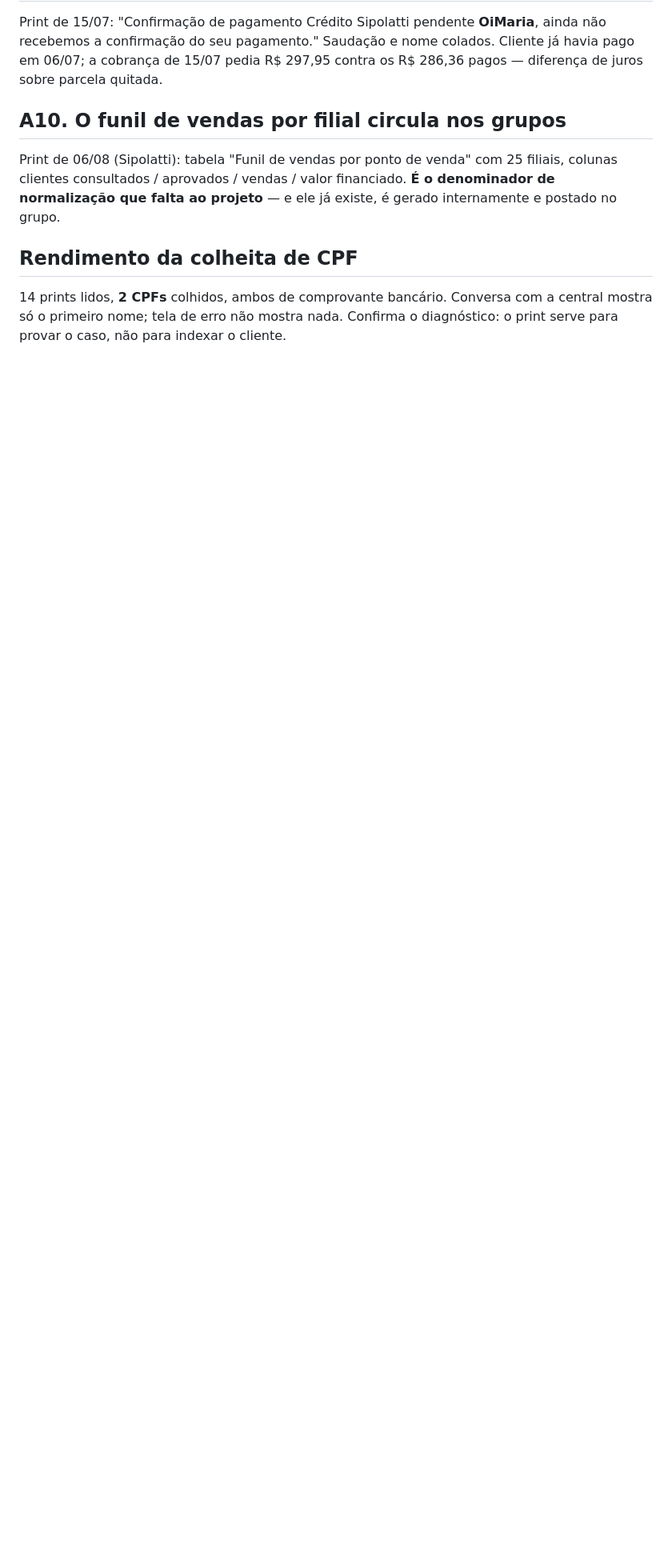
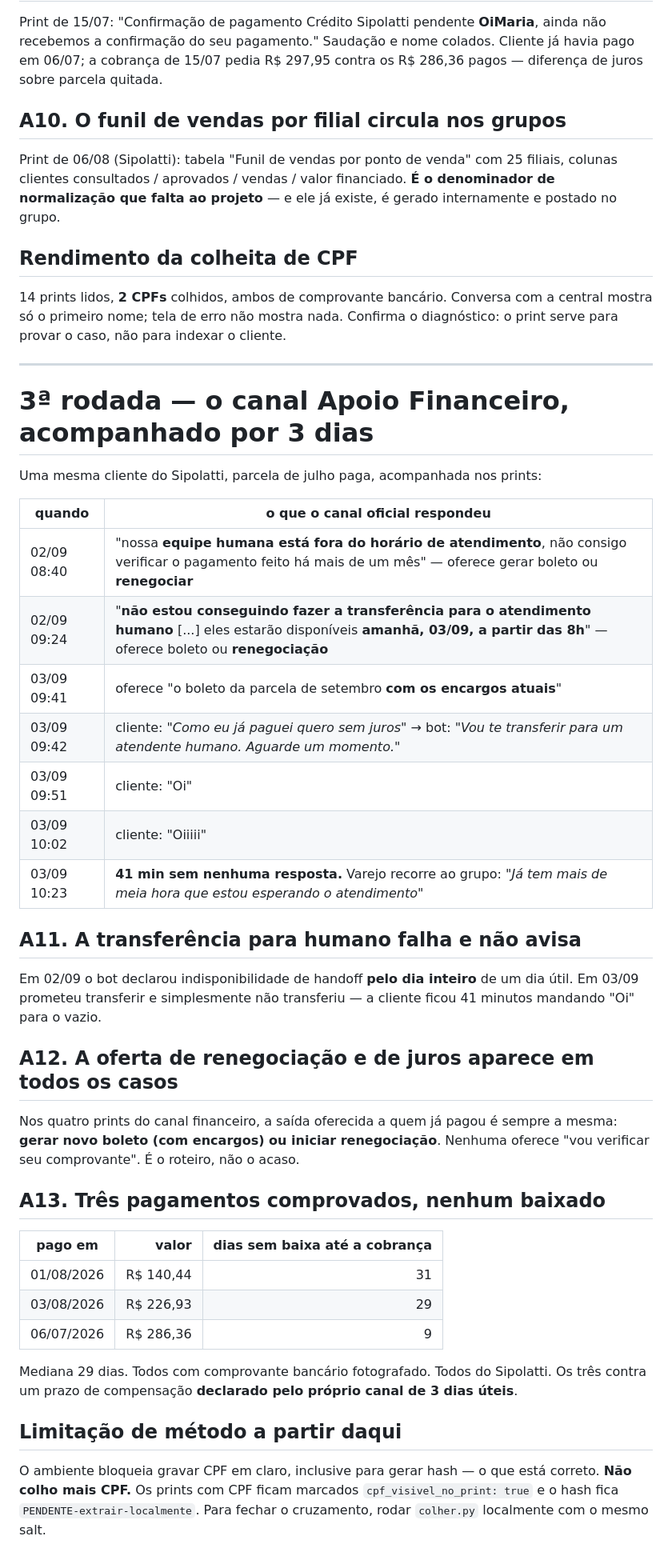
Before and after one commit to luanaferreira-ui/Luana, a Markdown page: analise/whatsapp/achados-imagens.md, the part around the change. Shown at 80% size. Drawn GitHub-style; blank space fills up the shorter version.

Commit message:
Prints: o canal Apoio Financeiro acompanhado por 3 dias
19 prints lidos. Achados desta rodada:

- 02/09: bot declara indisponibilidade de transferencia para humano pelo dia
  inteiro de um dia util ("estarao disponiveis amanha, 03/09, a partir das 8h")
- 03/09: bot promete transferir e nao transfere; cliente espera 41 min mandando
  "Oi" sem resposta, e o varejo recorre ao grupo
- em todos os prints do canal financeiro a saida oferecida a quem ja pagou e
  gerar novo boleto com encargos ou renegociar; nenhuma e verificar o comprovante
- tres pagamentos com comprovante bancario, 9, 29 e 31 dias sem baixa, contra
  prazo de compensacao de 3 dias uteis declarado pelo proprio canal

Metodo: o ambiente bloqueia gravar CPF em claro, inclusive para hashear. Colheita
de CPF encerrada; prints ficam marcados e o hash sai localmente via colher.py.

Co-Authored-By: Claude Opus 5 <noreply@anthropic.com>
Claude-Session: https://claude.ai/code/session_016RaeKwHGVZNND2MADoKWBA

```diff
--- a/analise/whatsapp/achados-imagens.md
+++ b/analise/whatsapp/achados-imagens.md
@@ -112,3 +112,49 @@ Print de 06/08 (Sipolatti): tabela "Funil de vendas por ponto de venda" com
 14 prints lidos, **2 CPFs** colhidos, ambos de comprovante bancário.
 Conversa com a central mostra só o primeiro nome; tela de erro não mostra nada.
 Confirma o diagnóstico: o print serve para provar o caso, não para indexar o cliente.
+
+---
+
+# 3ª rodada — o canal Apoio Financeiro, acompanhado por 3 dias
+
+Uma mesma cliente do Sipolatti, parcela de julho paga, acompanhada nos prints:
+
+| quando | o que o canal oficial respondeu |
+|---|---|
+| 02/09 08:40 | "nossa **equipe humana está fora do horário de atendimento**, não consigo verificar o pagamento feito há mais de um mês" — oferece gerar boleto ou **renegociar** |
+| 02/09 09:24 | "**não estou conseguindo fazer a transferência para o atendimento humano** [...] eles estarão disponíveis **amanhã, 03/09, a partir das 8h**" — oferece boleto ou **renegociação** |
+| 03/09 09:41 | oferece "o boleto da parcela de setembro **com os encargos atuais**" |
+| 03/09 09:42 | cliente: *"Como eu já paguei quero sem juros"* → bot: *"Vou te transferir para um atendente humano. Aguarde um momento."* |
+| 03/09 09:51 | cliente: "Oi" |
+| 03/09 10:02 | cliente: "Oiiiii" |
+| 03/09 10:23 | **41 min sem nenhuma resposta.** Varejo recorre ao grupo: *"Já tem mais de meia hora que estou esperando o atendimento"* |
+
+## A11. A transferência para humano falha e não avisa
+
+Em 02/09 o bot declarou indisponibilidade de handoff **pelo dia inteiro** de um dia
+útil. Em 03/09 prometeu transferir e simplesmente não transferiu — a cliente ficou
+41 minutos mandando "Oi" para o vazio.
+
+## A12. A oferta de renegociação e de juros aparece em todos os casos
+
+Nos quatro prints do canal financeiro, a saída oferecida a quem já pagou é sempre
+a mesma: **gerar novo boleto (com encargos) ou iniciar renegociação**. Nenhuma
+oferece "vou verificar seu comprovante". É o roteiro, não o acaso.
+
+## A13. Três pagamentos comprovados, nenhum baixado
+
+| pago em | valor | dias sem baixa até a cobrança |
+|---|---:|---:|
+| 01/08/2026 | R$ 140,44 | 31 |
+| 03/08/2026 | R$ 226,93 | 29 |
+| 06/07/2026 | R$ 286,36 | 9 |
+
+Mediana 29 dias. Todos com comprovante bancário fotografado. Todos do Sipolatti.
+Os três contra um prazo de compensação **declarado pelo próprio canal de 3 dias úteis**.
+
+## Limitação de método a partir daqui
+
+O ambiente bloqueia gravar CPF em claro, inclusive para gerar hash — o que está
+correto. **Não colho mais CPF.** Os prints com CPF ficam marcados
+`cpf_visivel_no_print: true` e o hash fica `PENDENTE-extrair-localmente`.
+Para fechar o cruzamento, rodar `colher.py` localmente com o mesmo salt.
```
